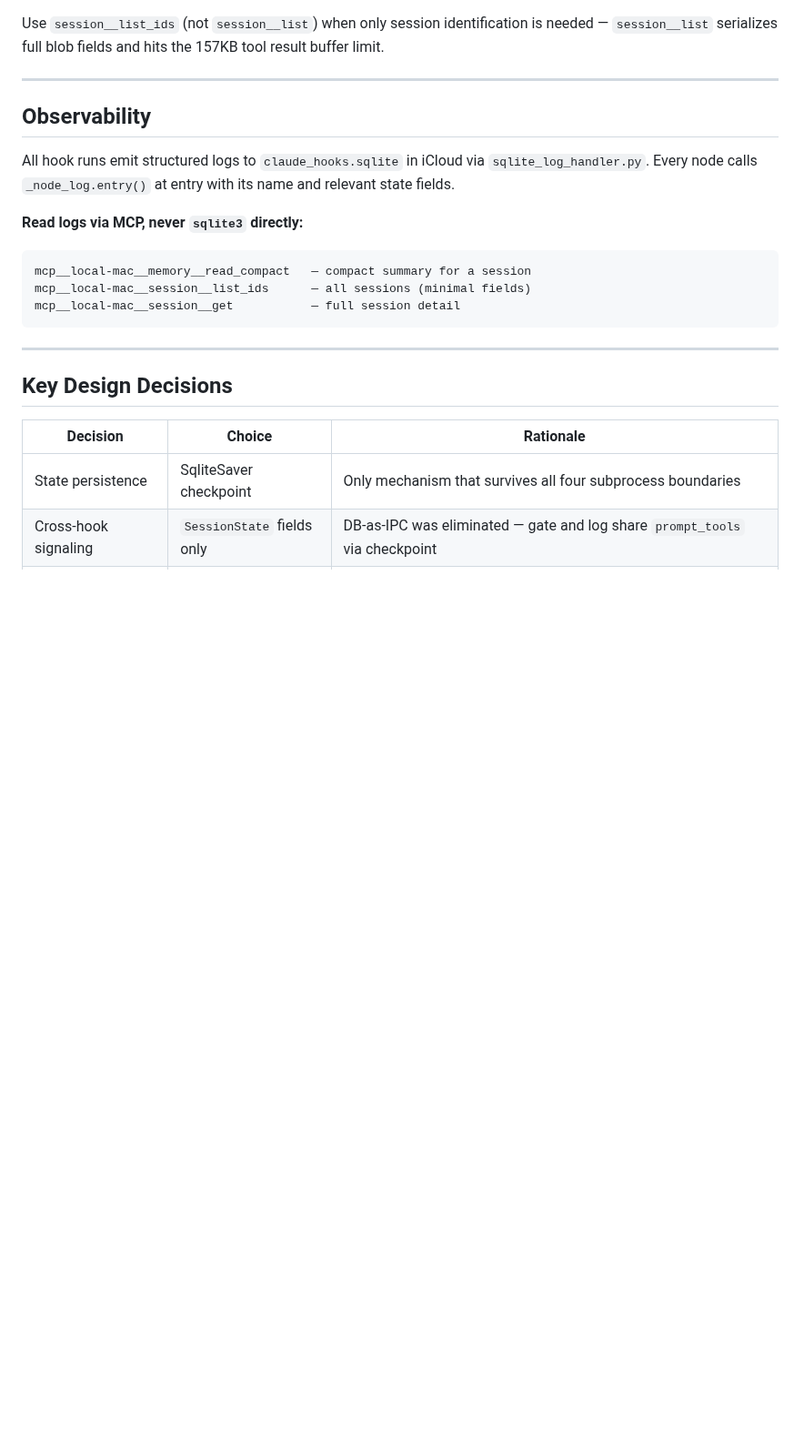
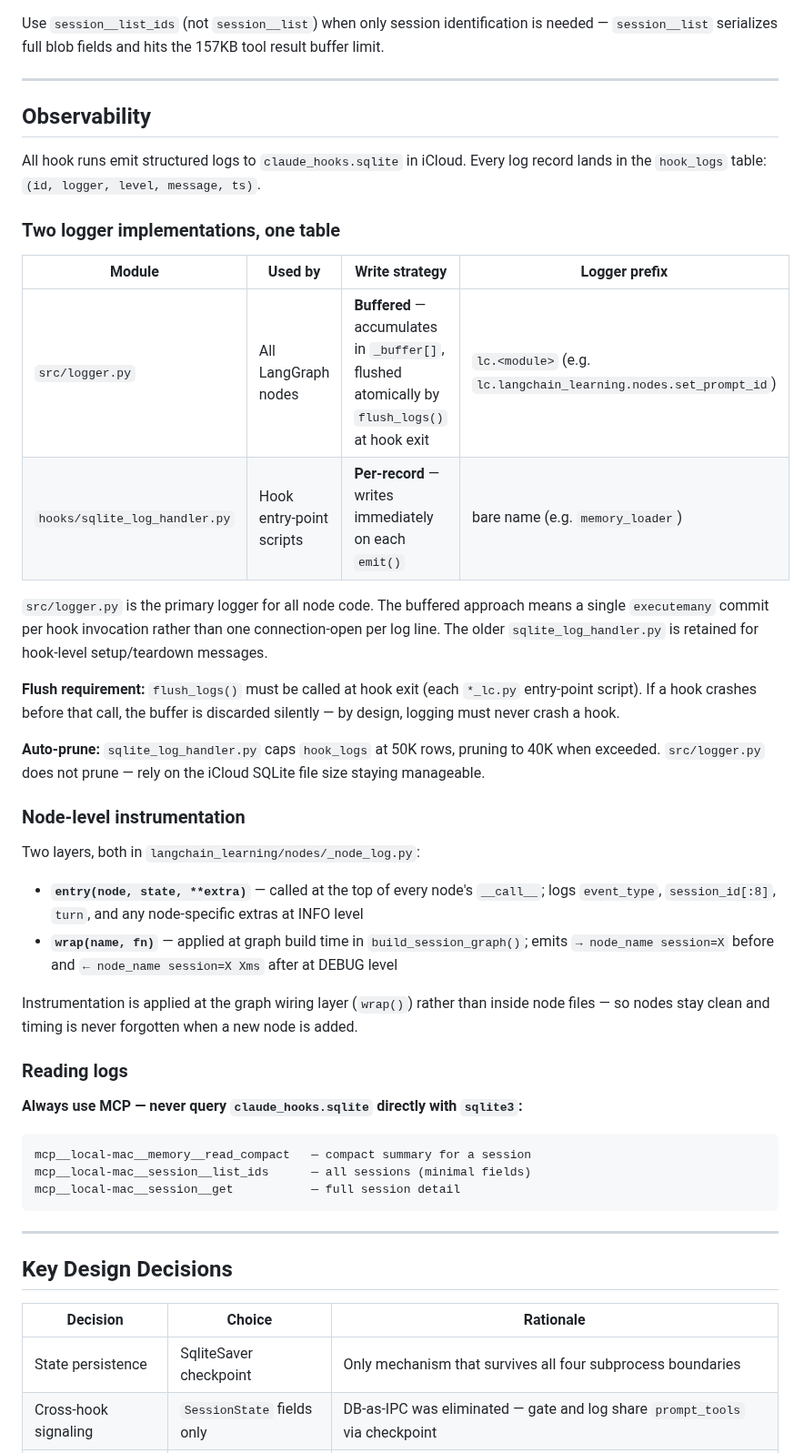
Before and after one commit to debaditya-mohankudo/Lite-Task-Framework-w-Claude-hooks, a Markdown page: ARCHITECTURE.md, the part around the change. Shown at 91% size. GitHub-like rendering; blank space fills up the shorter version.

Commit message:
docs(architecture): expand Observability section with full logging methodology

````diff
--- a/ARCHITECTURE.md
+++ b/ARCHITECTURE.md
@@ -265,9 +265,33 @@ Use `session__list_ids` (not `session__list`) when only session identification i
 
 ## Observability
 
-All hook runs emit structured logs to `claude_hooks.sqlite` in iCloud via `sqlite_log_handler.py`. Every node calls `_node_log.entry()` at entry with its name and relevant state fields.
+All hook runs emit structured logs to `claude_hooks.sqlite` in iCloud. Every log record lands in the `hook_logs` table: `(id, logger, level, message, ts)`.
 
-**Read logs via MCP, never `sqlite3` directly:**
+### Two logger implementations, one table
+
+| Module | Used by | Write strategy | Logger prefix |
+| --- | --- | --- | --- |
+| `src/logger.py` | All LangGraph nodes | **Buffered** — accumulates in `_buffer[]`, flushed atomically by `flush_logs()` at hook exit | `lc.<module>` (e.g. `lc.langchain_learning.nodes.set_prompt_id`) |
+| `hooks/sqlite_log_handler.py` | Hook entry-point scripts | **Per-record** — writes immediately on each `emit()` | bare name (e.g. `memory_loader`) |
+
+`src/logger.py` is the primary logger for all node code. The buffered approach means a single `executemany` commit per hook invocation rather than one connection-open per log line. The older `sqlite_log_handler.py` is retained for hook-level setup/teardown messages.
+
+**Flush requirement:** `flush_logs()` must be called at hook exit (each `*_lc.py` entry-point script). If a hook crashes before that call, the buffer is discarded silently — by design, logging must never crash a hook.
+
+**Auto-prune:** `sqlite_log_handler.py` caps `hook_logs` at 50K rows, pruning to 40K when exceeded. `src/logger.py` does not prune — rely on the iCloud SQLite file size staying manageable.
+
+### Node-level instrumentation
+
+Two layers, both in `langchain_learning/nodes/_node_log.py`:
+
+- **`entry(node, state, **extra)`** — called at the top of every node's `__call__`; logs `event_type`, `session_id[:8]`, `turn`, and any node-specific extras at INFO level
+- **`wrap(name, fn)`** — applied at graph build time in `build_session_graph()`; emits `→ node_name session=X` before and `← node_name session=X Xms` after at DEBUG level
+
+Instrumentation is applied at the graph wiring layer (`wrap()`) rather than inside node files — so nodes stay clean and timing is never forgotten when a new node is added.
+
+### Reading logs
+
+**Always use MCP — never query `claude_hooks.sqlite` directly with `sqlite3`:**
 ```
 mcp__local-mac__memory__read_compact   — compact summary for a session
 mcp__local-mac__session__list_ids      — all sessions (minimal fields)
````
